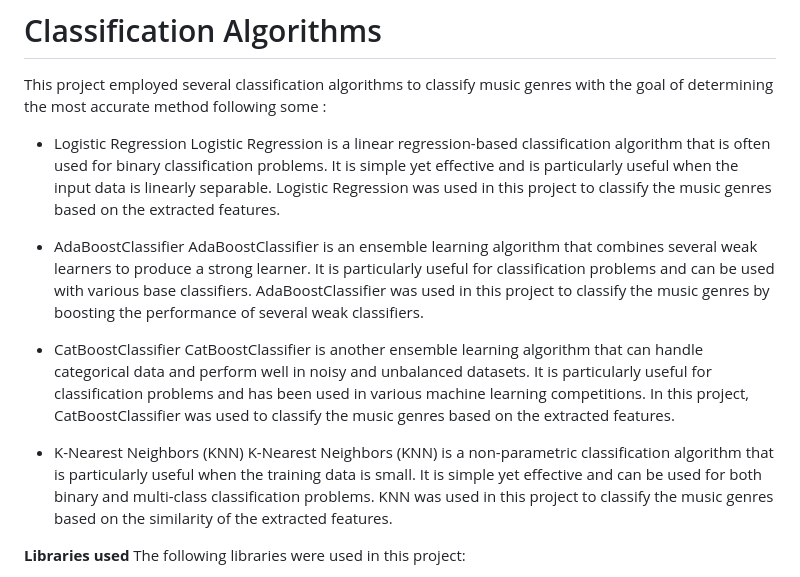
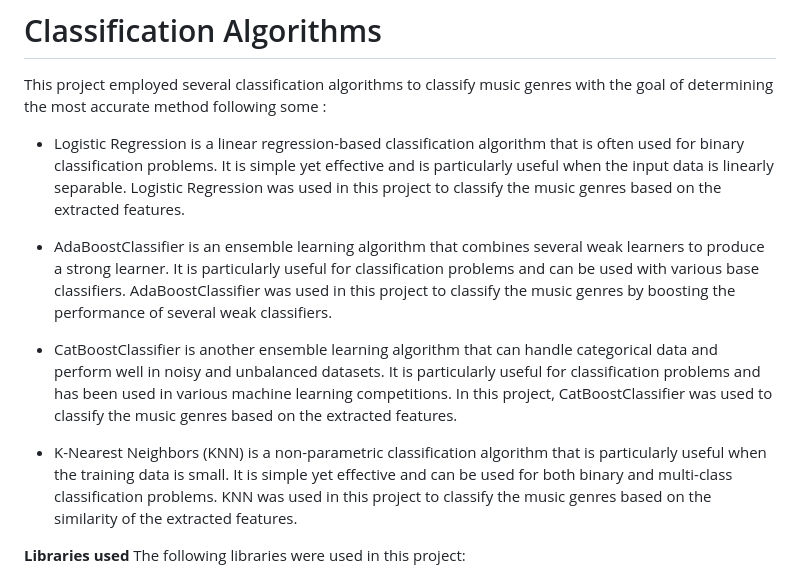
Before and after one commit to snigdhap2301/Music-Genre-Classification-by-Deep-learning, a Markdown page: README.md, the part around the change. Drawn GitHub-style.

```diff
--- a/README.md
+++ b/README.md
@@ -22,16 +22,16 @@ Prior to being used as input for classification algorithms, the audio files unde
 # Classification Algorithms
 This project employed several classification algorithms to classify music genres with the goal of determining the most accurate method following some :
 * Logistic Regression
-Logistic Regression is a linear regression-based classification algorithm that is often used for binary classification problems. It is simple yet effective and is particularly useful when the input data is linearly separable. Logistic Regression was used in this project to classify the music genres based on the extracted features.
+ is a linear regression-based classification algorithm that is often used for binary classification problems. It is simple yet effective and is particularly useful when the input data is linearly separable. Logistic Regression was used in this project to classify the music genres based on the extracted features.
 
 * AdaBoostClassifier
-AdaBoostClassifier is an ensemble learning algorithm that combines several weak learners to produce a strong learner. It is particularly useful for classification problems and can be used with various base classifiers. AdaBoostClassifier was used in this project to classify the music genres by boosting the performance of several weak classifiers.
+ is an ensemble learning algorithm that combines several weak learners to produce a strong learner. It is particularly useful for classification problems and can be used with various base classifiers. AdaBoostClassifier was used in this project to classify the music genres by boosting the performance of several weak classifiers.
 
 * CatBoostClassifier
-CatBoostClassifier is another ensemble learning algorithm that can handle categorical data and perform well in noisy and unbalanced datasets. It is particularly useful for classification problems and has been used in various machine learning competitions. In this project, CatBoostClassifier was used to classify the music genres based on the extracted features.
+ is another ensemble learning algorithm that can handle categorical data and perform well in noisy and unbalanced datasets. It is particularly useful for classification problems and has been used in various machine learning competitions. In this project, CatBoostClassifier was used to classify the music genres based on the extracted features.
 
 * K-Nearest Neighbors (KNN)
-K-Nearest Neighbors (KNN) is a non-parametric classification algorithm that is particularly useful when the training data is small. It is simple yet effective and can be used for both binary and multi-class classification problems. KNN was used in this project to classify the music genres based on the similarity of the extracted features.
+ is a non-parametric classification algorithm that is particularly useful when the training data is small. It is simple yet effective and can be used for both binary and multi-class classification problems. KNN was used in this project to classify the music genres based on the similarity of the extracted features.
 
 **Libraries used**
 The following libraries were used in this project:
```
